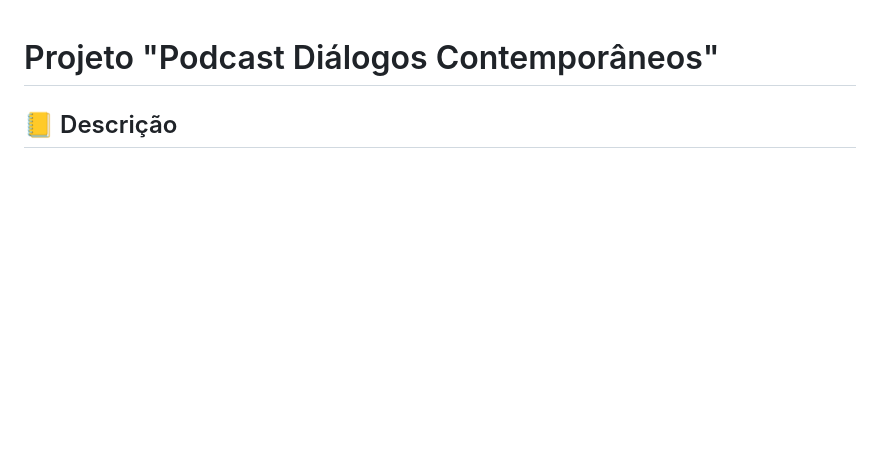
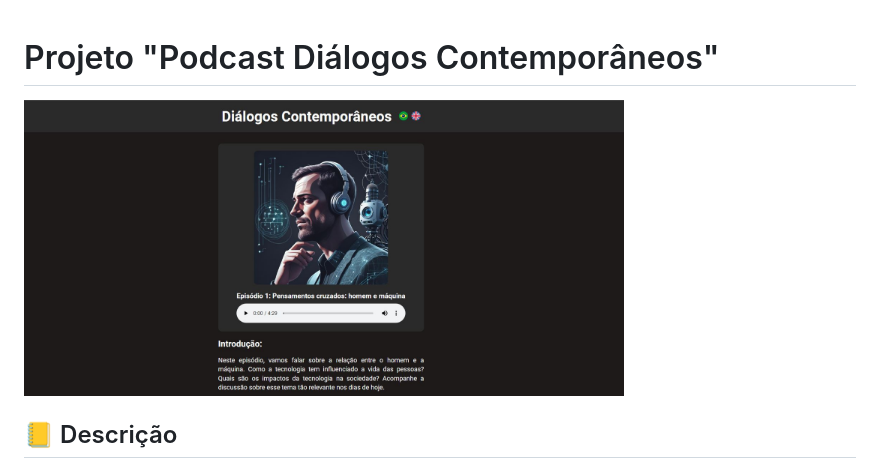
Before and after one commit to Cassiocominetti/dialogos-contemporaneos, a Markdown page: README.md, the part around the change. GitHub-like rendering; pictures changed too: assets/Preview.JPG (added); blank space fills up the shorter version.

Commit message:
refact: includes preview image

```diff
--- a/README.md
+++ b/README.md
@@ -1,4 +1,6 @@
 # Projeto "Podcast Diálogos Contemporâneos"
+
+<img src="./assets/Preview.JPG" alt="Preview da página do podcast" width="600"/>
 
 ## 📒 Descrição
 
```
